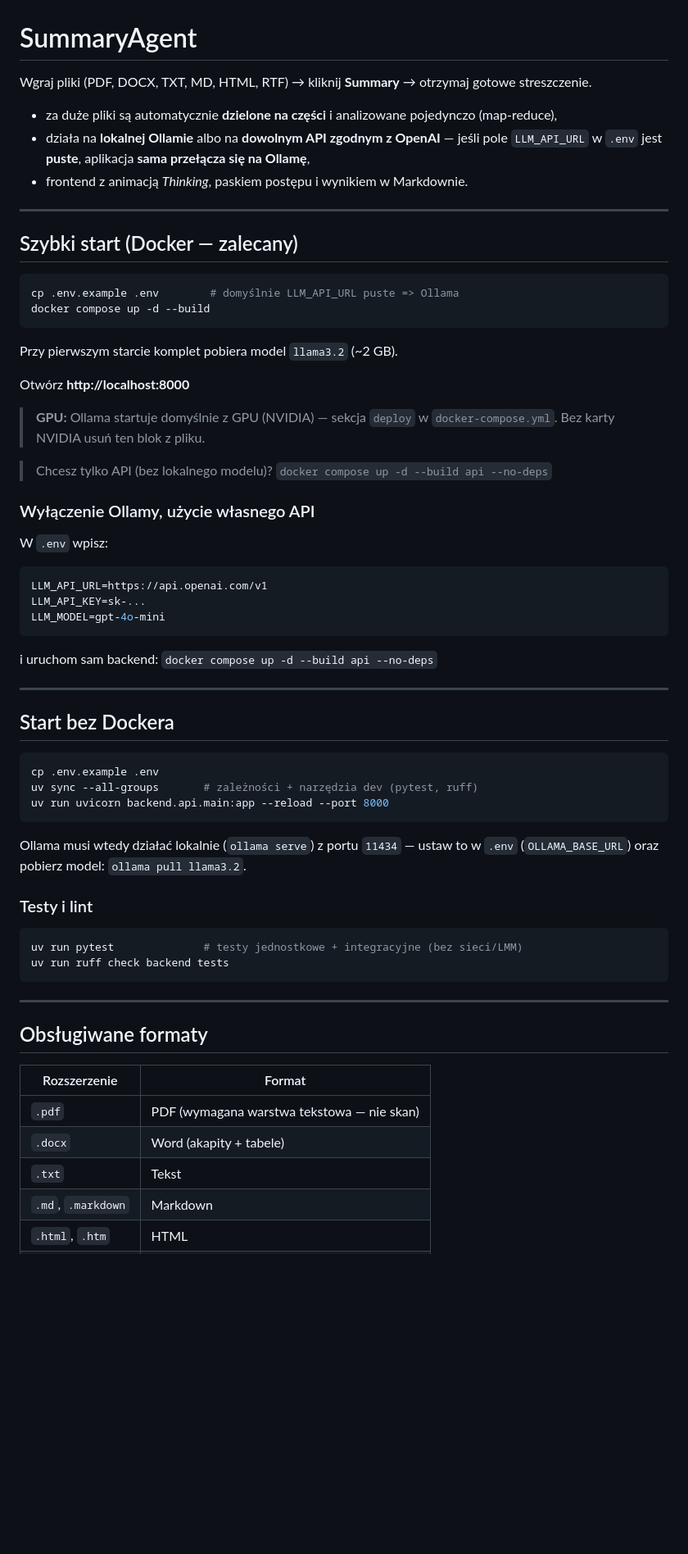
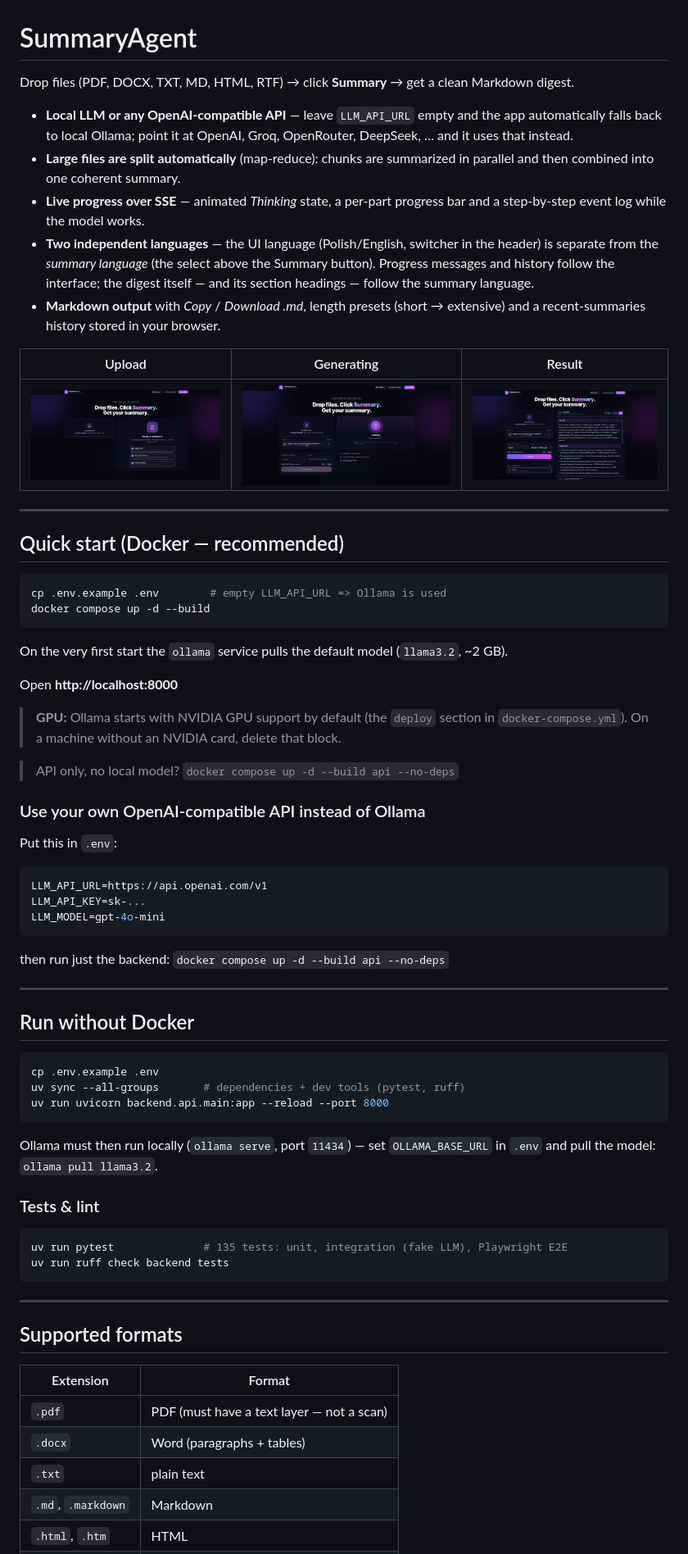
Before and after one commit to DawidDykas/SummaryAgent, a Markdown page: README.md, the part around the change printed below. Shown: that part at 82% size. Drawn GitHub-style; pictures changed too: images/01-upload.png (added), images/02-thinking.png (added), images/03-summary.png (added); blank space fills up the shorter version.

````diff
--- a/README.md
+++ b/README.md
@@ -1,33 +1,38 @@
 # SummaryAgent
 
-Wgraj pliki (PDF, DOCX, TXT, MD, HTML, RTF) → kliknij **Summary** → otrzymaj gotowe streszczenie.
+Drop files (PDF, DOCX, TXT, MD, HTML, RTF) → click **Summary** → get a clean Markdown digest.
 
-- za duże pliki są automatycznie **dzielone na części** i analizowane pojedynczo (map-reduce),
-- działa na **lokalnej Ollamie** albo na **dowolnym API zgodnym z OpenAI** —
-  jeśli pole `LLM_API_URL` w `.env` jest **puste**, aplikacja **sama przełącza się na Ollamę**,
-- frontend z animacją *Thinking*, paskiem postępu i wynikiem w Markdownie.
+- **Local LLM or any OpenAI-compatible API** — leave `LLM_API_URL` empty and the app automatically falls back to local Ollama; point it at OpenAI, Groq, OpenRouter, DeepSeek, … and it uses that instead.
+- **Large files are split automatically** (map-reduce): chunks are summarized in parallel and then combined into one coherent summary.
+- **Live progress over SSE** — animated *Thinking* state, a per-part progress bar and a step-by-step event log while the model works.
+- **Two independent languages** — the UI language (Polish/English, switcher in the header) is separate from the *summary language* (the select above the Summary button). Progress messages and history follow the interface; the digest itself — and its section headings — follow the summary language.
+- **Markdown output** with *Copy* / *Download .md*, length presets (short → extensive) and a recent-summaries history stored in your browser.
+
+| Upload | Generating | Result |
+|---|---|---|
+| ![Upload screen](images/01-upload.png) | ![Live progress](images/02-thinking.png) | ![Markdown summary](images/03-summary.png) |
 
 ---
 
-## Szybki start (Docker — zalecany)
+## Quick start (Docker — recommended)
 
 ```bash
-cp .env.example .env        # domyślnie LLM_API_URL puste => Ollama
+cp .env.example .env        # empty LLM_API_URL => Ollama is used
 docker compose up -d --build
 ```
 
-Przy pierwszym starcie komplet pobiera model `llama3.2` (~2 GB).
+On the very first start the `ollama` service pulls the default model (`llama3.2`, ~2 GB).
 
-Otwórz **http://localhost:8000**
+Open **http://localhost:8000**
 
-> **GPU:** Ollama startuje domyślnie z GPU (NVIDIA) — sekcja `deploy` w `docker-compose.yml`.
-> Bez karty NVIDIA usuń ten blok z pliku.
+> **GPU:** Ollama starts with NVIDIA GPU support by default (the `deploy` section in `docker-compose.yml`).
+> On a machine without an NVIDIA card, delete that block.
 
-> Chcesz tylko API (bez lokalnego modelu)? `docker compose up -d --build api --no-deps`
+> API only, no local model? `docker compose up -d --build api --no-deps`
 
-### Wyłączenie Ollamy, użycie własnego API
+### Use your own OpenAI-compatible API instead of Ollama
 
-W `.env` wpisz:
+Put this in `.env`:
 
 ```bash
 LLM_API_URL=https://api.openai.com/v1
@@ -35,37 +40,36 @@ LLM_API_KEY=sk-...
 LLM_MODEL=gpt-4o-mini
 ```
 
-i uruchom sam backend: `docker compose up -d --build api --no-deps`
+then run just the backend: `docker compose up -d --build api --no-deps`
 
 ---
 
-## Start bez Dockera
+## Run without Docker
 
 ```bash
 cp .env.example .env
-uv sync --all-groups       # zależności + narzędzia dev (pytest, ruff)
+uv sync --all-groups       # dependencies + dev tools (pytest, ruff)
 uv run uvicorn backend.api.main:app --reload --port 8000
 ```
 
-Ollama musi wtedy działać lokalnie (`ollama serve`) z portu `11434` —
-ustaw to w `.env` (`OLLAMA_BASE_URL`) oraz pobierz model: `ollama pull llama3.2`.
+Ollama must then run locally (`ollama serve`, port `11434`) — set `OLLAMA_BASE_URL` in `.env` and pull the model: `ollama pull llama3.2`.
 
-### Testy i lint
+### Tests & lint
 
 ```bash
-uv run pytest              # testy jednostkowe + integracyjne (bez sieci/LMM)
+uv run pytest              # 135 tests: unit, integration (fake LLM), Playwright E2E
 uv run ruff check backend tests
 ```
 
 ---
 
-## Obsługiwane formaty
+## Supported formats
 
-| Rozszerzenie | Format |
+| Extension | Format |
 |---|---|
-| `.pdf` | PDF (wymagana warstwa tekstowa — nie skan) |
-| `.docx` | Word (akapity + tabele) |
-| `.txt` | Tekst |
+| `.pdf` | PDF (must have a text layer — not a scan) |
+| `.docx` | Word (paragraphs + tables) |
+| `.txt` | plain text |
 | `.md`, `.markdown` | Markdown |
 | `.html`, `.htm` | HTML |
 | `.rtf` | RTF |
````
Also changed, not shown: other parts of README.md (+70 -63 lines).
